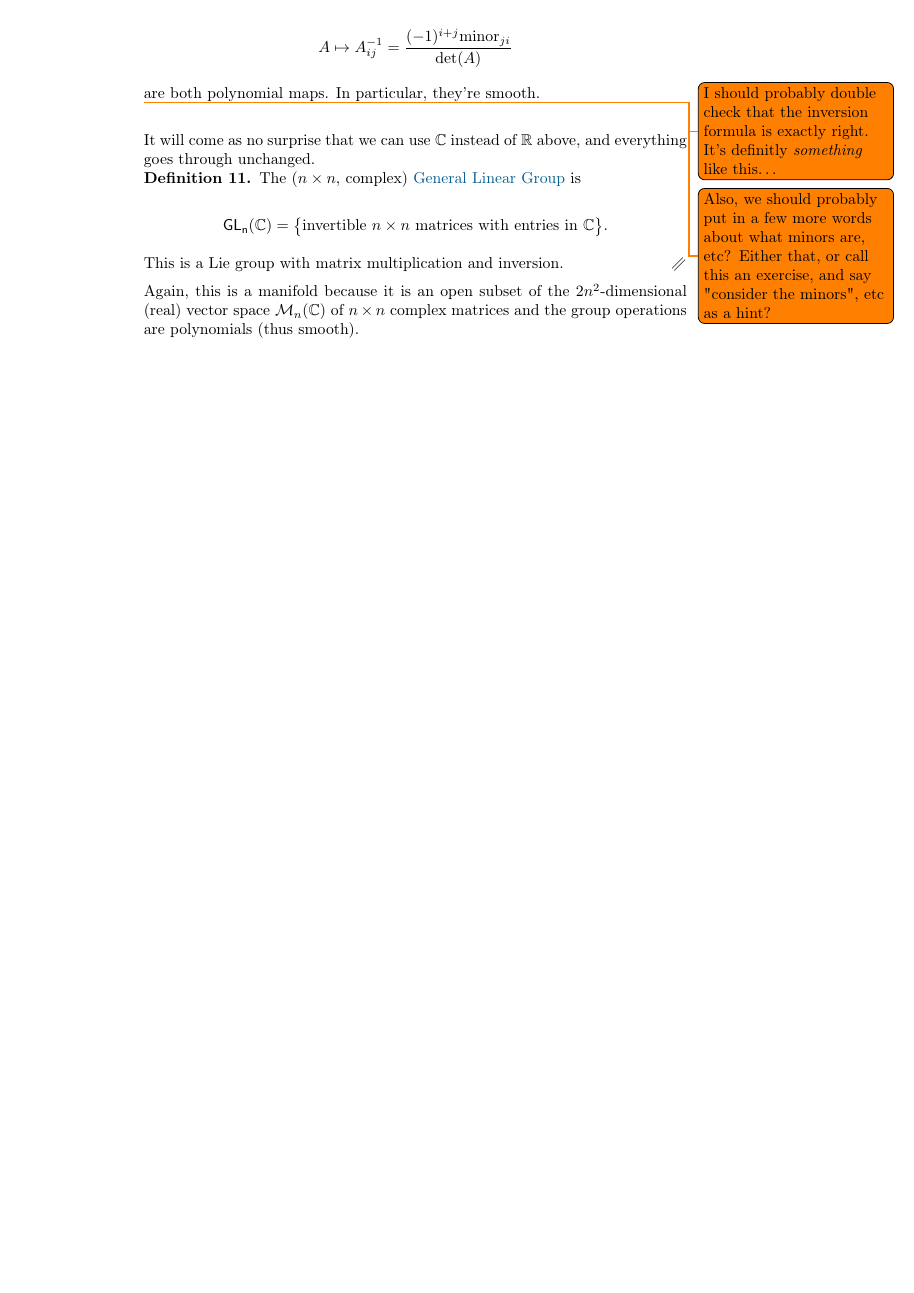
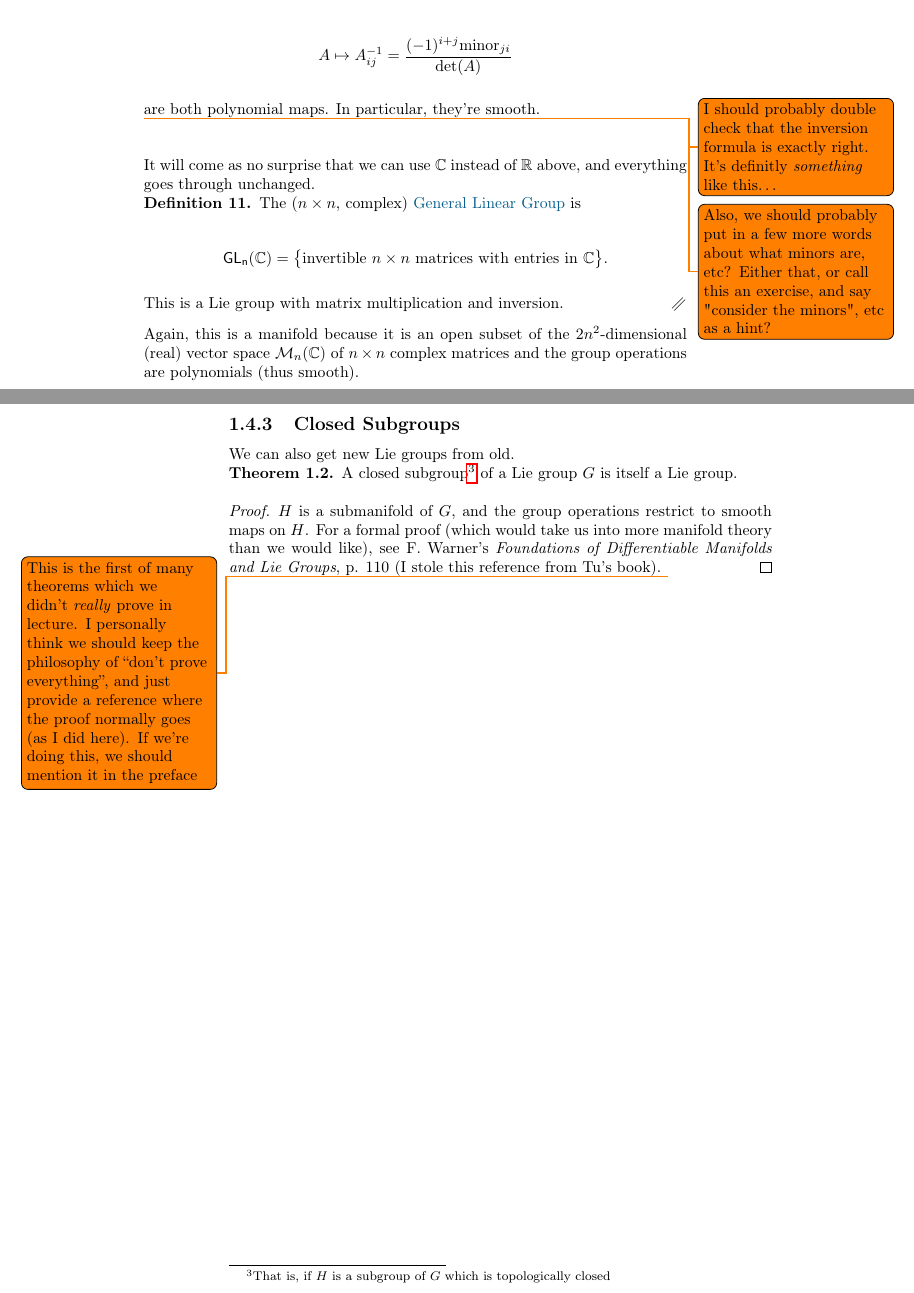
Before and after one commit to HallaSurvivor/lie-group-notes, a LaTeX document (chapters/intro.tex): part of page 5 of 5 before the commit and two parts of pages 5 and 6 of 6 after it, the two joined at a grey line, cut so that both start at the same text, the shorter picture padded with empty space. Compiled offline with pdfLaTeX.

Commit message:
modulo one proof and some todos to hash out, finish the first set of notes

```diff
--- a/chapters/intro.tex
+++ b/chapters/intro.tex
@@ -281,4 +281,27 @@ Again, this is a manifold because it is an open subset of the $2n^2$-dimensional
 (real) vector space $\mathcal{M}_n(\C)$ of $n \times n$ complex matrices and
 the group operations are polynomials (thus smooth).
 
+\subsection{Closed Subgroups}
+
+We can also get new Lie groups from old.
+
+\begin{thm}
+  A closed subgroup%
+  \footnote{That is, if $H$ is a subgroup of $G$ which is topologically closed}
+  of a Lie group $G$ is itself a Lie group.
+\end{thm}
+
+\begin{proof}
+  $H$ is a submanifold of $G$, and the group operations restrict to smooth
+  maps on $H$. For a formal proof (which would take us into more manifold
+  theory than we would like), see F. Warner's
+  \emph{Foundations of Differentiable Manifolds and Lie Groups}, p. 110
+  (I stole this reference from Tu's book).
+  \todo{This is the first of many theorems which we didn't \emph{really} prove
+  in lecture. I personally think we should
+  keep the philosophy of ``don't prove everything'', and just provide a
+  reference where the proof normally goes (as I did here). If we're doing this,
+  we should mention it in the preface}
+\end{proof}
+
 \end{document}
```
